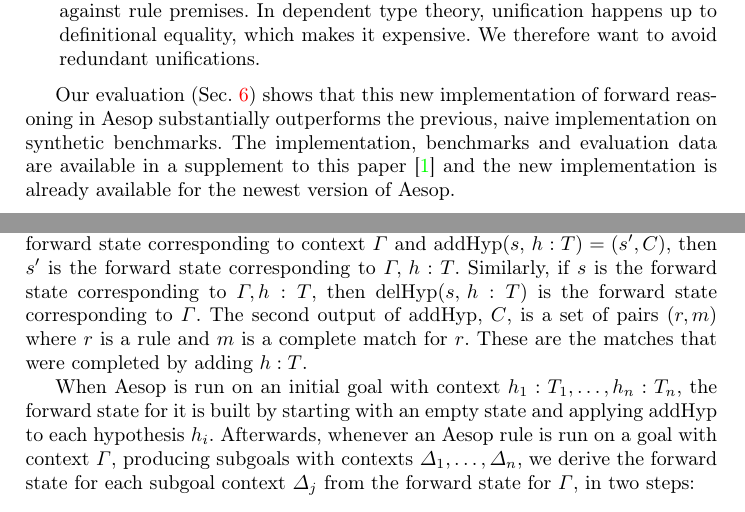
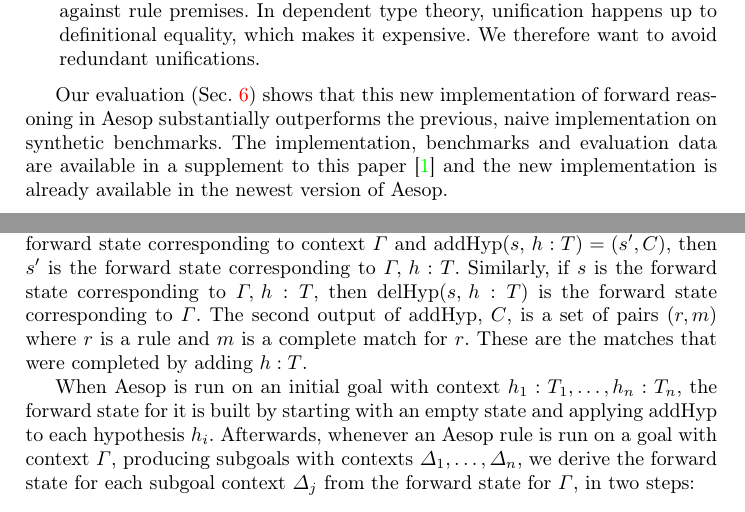
Before and after one commit to JLimperg/paper-aesop-forward, a LaTeX thesis (paper.tex): two parts of pages 2 and 5 of 16, joined at a grey line, cut so that both start at the same text. Compiled offline with pdfLaTeX.

Commit message:
Minor edits

```diff
--- a/paper.tex
+++ b/paper.tex
@@ -198,7 +198,7 @@ In addition to this \emph{incrementality}, the forward state satisfies two other
 \end{itemize}
 
 Our evaluation (Sec.~\ref{sec:evaluation}) shows that this new implementation of forward reasoning in Aesop substantially outperforms the previous, naive implementation on synthetic benchmarks.
-The implementation, benchmarks and evaluation data are available in a supplement to this paper~\cite{supplement} and the new implementation is already available for the newest version of Aesop.
+The implementation, benchmarks and evaluation data are available in a supplement to this paper~\cite{supplement} and the new implementation is already available in the newest version of Aesop.
 
 \section{Preliminaries}
 
@@ -284,7 +284,7 @@ The forward state's interface then consists of two functions
 \end{equation*}
 The $\addHyp$ function adds a hypothesis to the forward state.
 Hence, if $s$ is the forward state corresponding to context $Γ$ and $\addHyp(s,\, h : T) = (s', C)$, then $s'$ is the forward state corresponding to $Γ,\, h : T$.
-Similarly, if $s$ is the forward state corresponding to $Γ, h : T$, then $\delHyp(s,\, h : T)$ is the forward state corresponding to $Γ$.
+Similarly, if $s$ is the forward state corresponding to $Γ,\, h : T$, then $\delHyp(s,\, h : T)$ is the forward state corresponding to $Γ$.
 The second output of $\addHyp$, $C$, is a set of pairs $(r, m)$ where $r$ is a rule and $m$ is a complete match for $r$.
 These are the matches that were completed by adding $h : T$.
 
```
